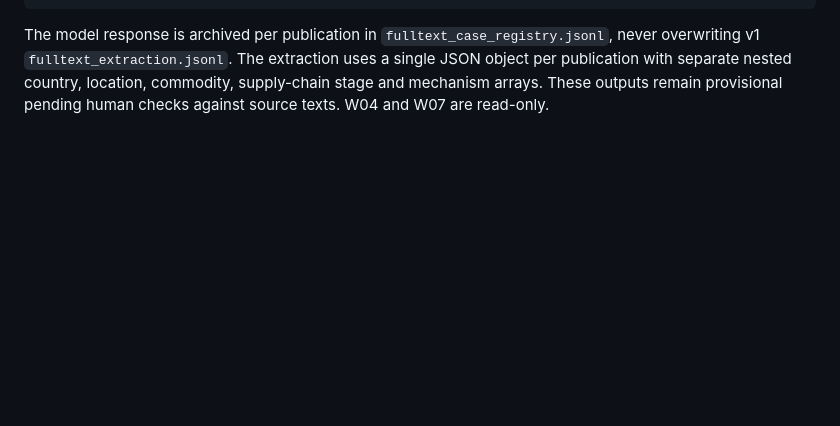
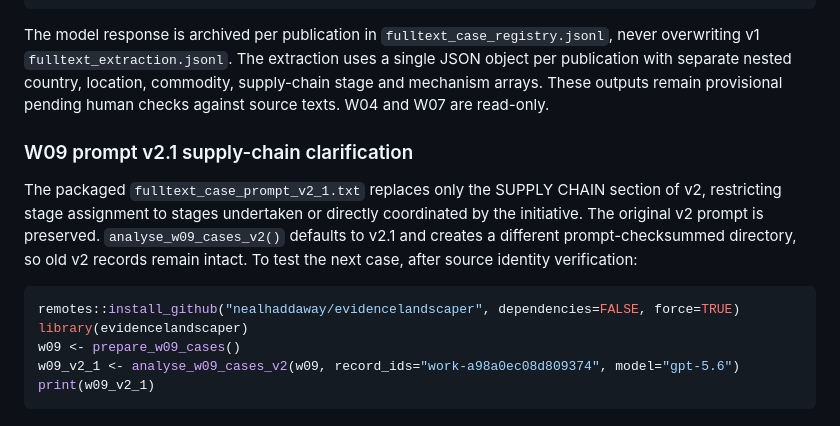
Before and after one commit to nealhaddaway/evidencelandscaper, a Markdown page: WORKFLOW.md, the part around the change. Rendered like a GitHub page; blank space fills up the shorter version.

Commit message:
Document W09 prompt v2.1 versioned continuation

````diff
--- a/WORKFLOW.md
+++ b/WORKFLOW.md
@@ -218,3 +218,15 @@ w09 <- prepare_w09_cases()
 ```
 
 The model response is archived per publication in `fulltext_case_registry.jsonl`, never overwriting v1 `fulltext_extraction.jsonl`. The extraction uses a single JSON object per publication with separate nested country, location, commodity, supply-chain stage and mechanism arrays. These outputs remain provisional pending human checks against source texts. W04 and W07 are read-only.
+
+### W09 prompt v2.1 supply-chain clarification
+
+The packaged `fulltext_case_prompt_v2_1.txt` replaces only the SUPPLY CHAIN section of v2, restricting stage assignment to stages undertaken or directly coordinated by the initiative. The original v2 prompt is preserved. `analyse_w09_cases_v2()` defaults to v2.1 and creates a different prompt-checksummed directory, so old v2 records remain intact. To test the next case, after source identity verification:
+
+```r
+remotes::install_github("nealhaddaway/evidencelandscaper", dependencies=FALSE, force=TRUE)
+library(evidencelandscaper)
+w09 <- prepare_w09_cases()
+w09_v2_1 <- analyse_w09_cases_v2(w09, record_ids="work-a98a0ec08d809374", model="gpt-5.6")
+print(w09_v2_1)
+```
````
